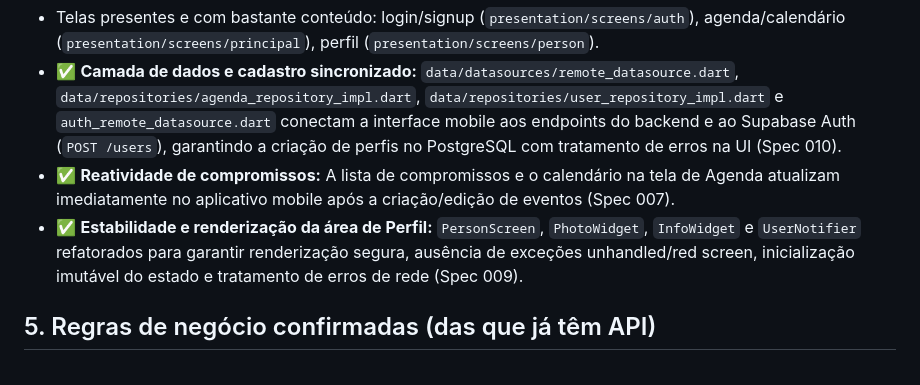
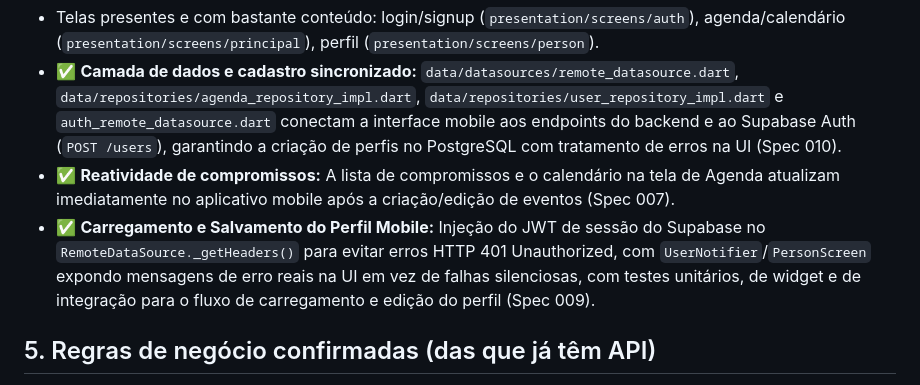
Before and after one commit to LucasDavid80/my-roadie-platform, a Markdown page: spec.md, the part around the change. GitHub-like rendering.

```diff
--- a/spec.md
+++ b/spec.md
@@ -45,7 +45,7 @@ Plataforma para músicos e roadies organizarem agendas, eventos, tarefas, repert
 - Telas presentes e com bastante conteúdo: login/signup (`presentation/screens/auth`), agenda/calendário (`presentation/screens/principal`), perfil (`presentation/screens/person`).
 - ✅ **Camada de dados e cadastro sincronizado:** `data/datasources/remote_datasource.dart`, `data/repositories/agenda_repository_impl.dart`, `data/repositories/user_repository_impl.dart` e `auth_remote_datasource.dart` conectam a interface mobile aos endpoints do backend e ao Supabase Auth (`POST /users`), garantindo a criação de perfis no PostgreSQL com tratamento de erros na UI (Spec 010).
 - ✅ **Reatividade de compromissos:** A lista de compromissos e o calendário na tela de Agenda atualizam imediatamente no aplicativo mobile após a criação/edição de eventos (Spec 007).
-- ✅ **Estabilidade e renderização da área de Perfil:** `PersonScreen`, `PhotoWidget`, `InfoWidget` e `UserNotifier` refatorados para garantir renderização segura, ausência de exceções unhandled/red screen, inicialização imutável do estado e tratamento de erros de rede (Spec 009).
+- ✅ **Carregamento e Salvamento do Perfil Mobile:** Injeção do JWT de sessão do Supabase no `RemoteDataSource._getHeaders()` para evitar erros HTTP 401 Unauthorized, com `UserNotifier`/`PersonScreen` expondo mensagens de erro reais na UI em vez de falhas silenciosas, com testes unitários, de widget e de integração para o fluxo de carregamento e edição do perfil (Spec 009).
 
 
 
```
Also changed, not shown: plan.md (+1 -1 lines).
